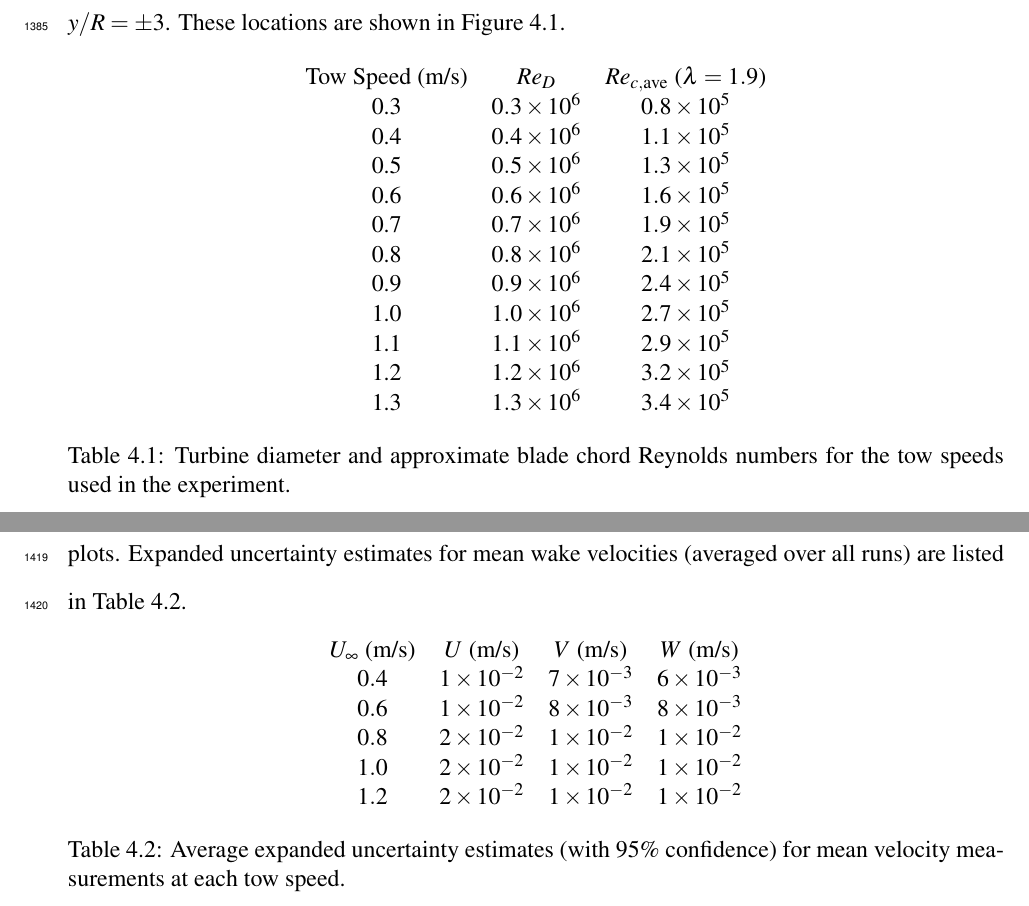
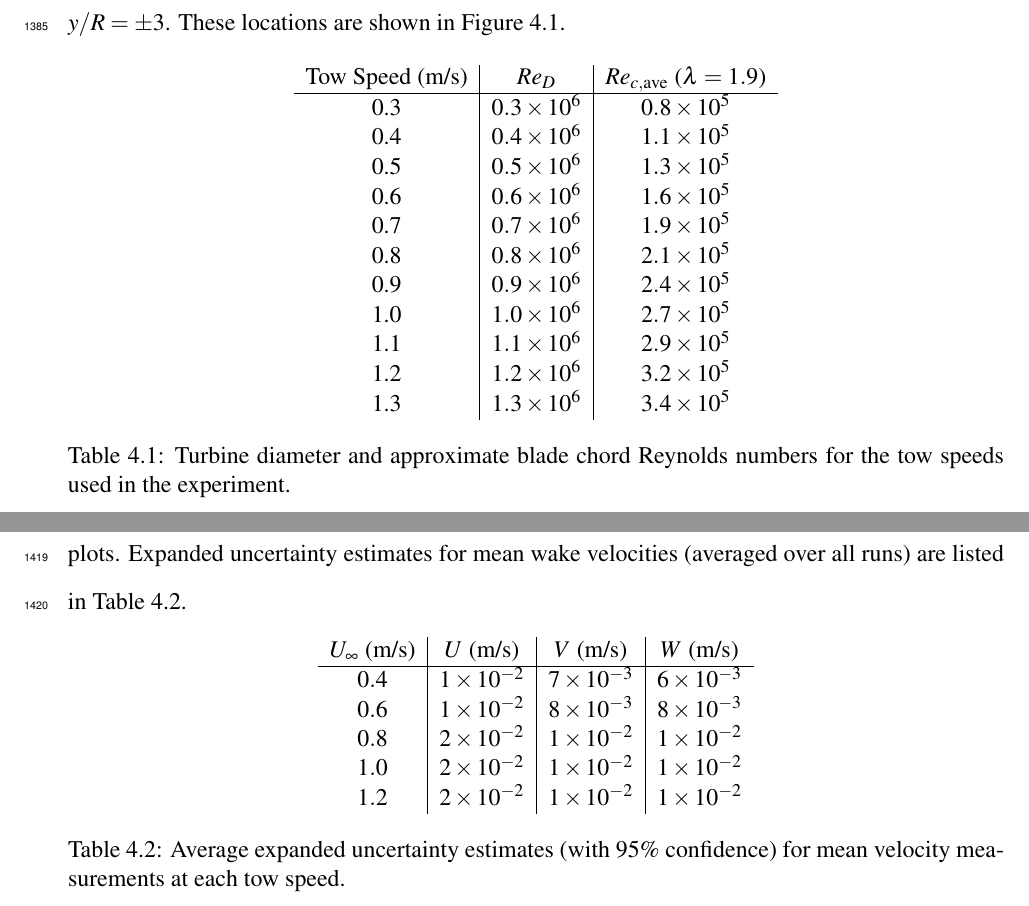
Before and after one commit to petebachant/PhD-thesis, a LaTeX thesis (thesis.tex, which reads chapters/RVAT-Re-dep.tex): two parts of pages 69 and 71 of 128, joined at a grey line, cut so that both start at the same text. Compiled offline with pdfLaTeX.

Commit message:
Table formatting

```diff
--- a/chapters/RVAT-Re-dep.tex
+++ b/chapters/RVAT-Re-dep.tex
@@ -196,8 +196,9 @@ turbine centerline up to $z/H=0.625$, ranging in the cross-stream direction $y/R
 
 \begin{table}[ht]
 \centering
-\begin{tabular}{ccc}
+\begin{tabular}{c|c|c}
     Tow Speed (m/s) & $Re_D$ & $Re_{c,\mathrm{ave}}$ ($\lambda = 1.9$) \\
+    \hline
     0.3 & $0.3 \times 10^6$ & $0.8 \times 10^5$ \\
     0.4 & $0.4 \times 10^6$ & $1.1 \times 10^5$ \\
     0.5 & $0.5 \times 10^6$ & $1.3 \times 10^5$ \\
@@ -299,8 +300,9 @@ included on the plots. Expanded uncertainty estimates for mean wake velocities
 
 \begin{table}[ht]
 \centering
-\begin{tabular}{cccc}
+\begin{tabular}{c|c|c|c}
     $U_\infty$ (m/s) &   $U$ (m/s) &  $V$ (m/s) &  $W$ (m/s) \\
+    \hline
     $0.4$ & $1 \times 10^{-2}$ & $7 \times 10^{-3}$ & $6 \times 10^{-3}$ \\
     $0.6$ & $1 \times 10^{-2}$ & $8 \times 10^{-3}$ & $8 \times 10^{-3}$ \\
     $0.8$ & $2 \times 10^{-2}$ & $1 \times 10^{-2}$ & $1 \times 10^{-2}$ \\
```
